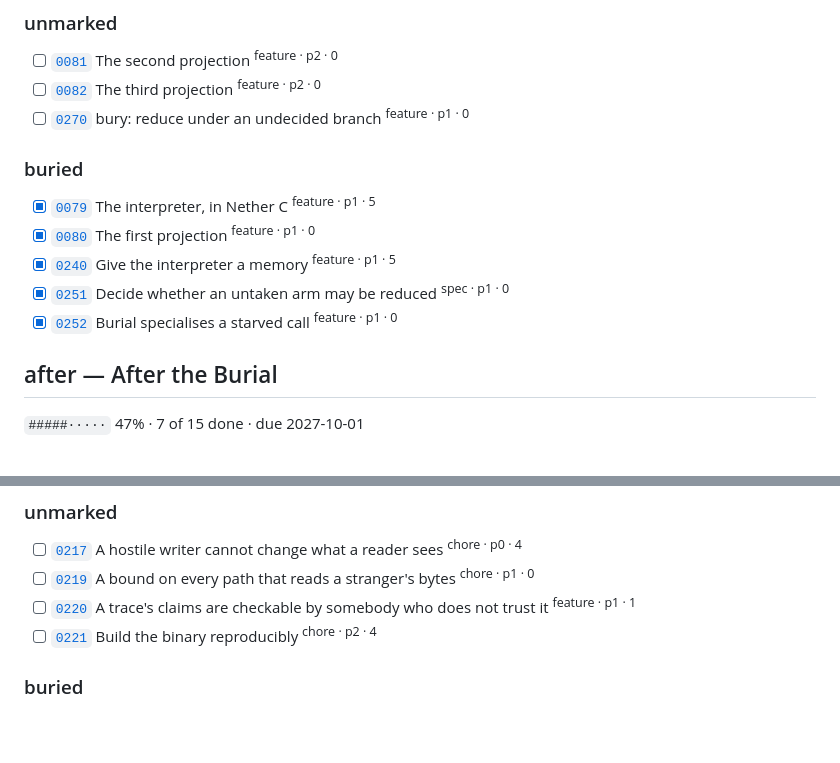
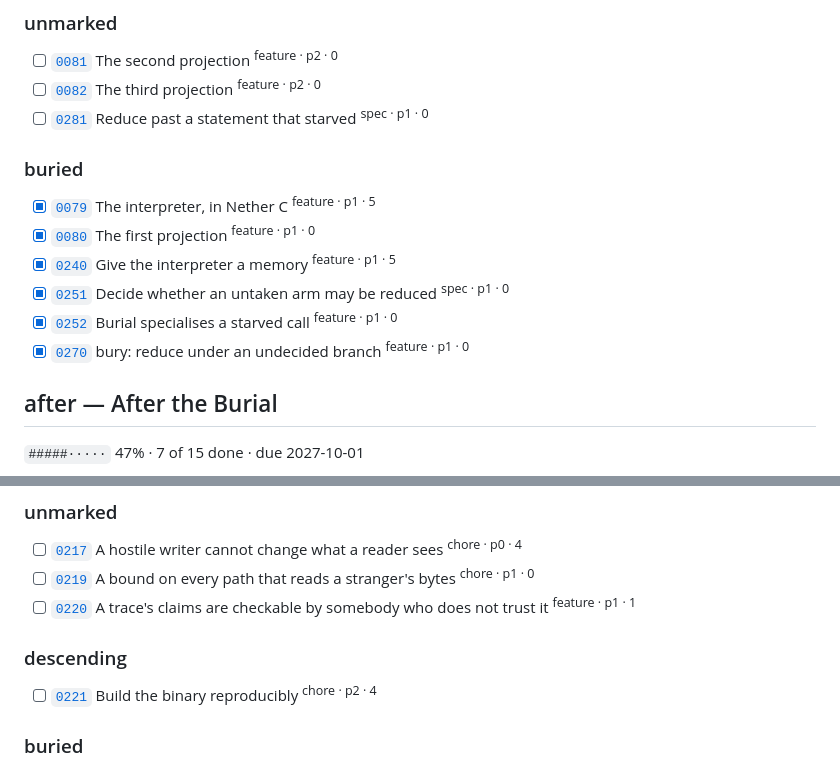
Before and after one commit to oddurs/nether-c, a Markdown page: ROADMAP.md, 2 parts joined by grey strips. Rendered like a GitHub page; blank space fills up the shorter version.

Commit message:
chore: carry main forward
Refs: 0107

```diff
--- a/ROADMAP.md
+++ b/ROADMAP.md
@@ -321,7 +321,7 @@ Given a due date so the roadmap orders correctly against After the Burial. It is
 
 - [ ] [`0081`](https://github.com/oddurs/nether-c/blob/main/cairn/items/0081-the-second-projection.md) The second projection <sup>feature · p2 · 0</sup>
 - [ ] [`0082`](https://github.com/oddurs/nether-c/blob/main/cairn/items/0082-the-third-projection.md) The third projection <sup>feature · p2 · 0</sup>
-- [ ] [`0270`](https://github.com/oddurs/nether-c/blob/main/cairn/items/0270-bury-reduce-under-an-undecided-branch.md) bury: reduce under an undecided branch <sup>feature · p1 · 0</sup>
+- [ ] [`0281`](https://github.com/oddurs/nether-c/blob/main/cairn/items/0281-reduce-past-a-statement-that-starved.md) Reduce past a statement that starved <sup>spec · p1 · 0</sup>
 
 ### buried
 
@@ -330,6 +330,7 @@ Given a due date so the roadmap orders correctly against After the Burial. It is
 - [x] [`0240`](https://github.com/oddurs/nether-c/blob/main/cairn/items/0240-give-the-interpreter-a-memory.md) Give the interpreter a memory <sup>feature · p1 · 5</sup>
 - [x] [`0251`](https://github.com/oddurs/nether-c/blob/main/cairn/items/0251-decide-whether-an-untaken-arm-may-be-reduced.md) Decide whether an untaken arm may be reduced <sup>spec · p1 · 0</sup>
 - [x] [`0252`](https://github.com/oddurs/nether-c/blob/main/cairn/items/0252-burial-specialises-a-starved-call.md) Burial specialises a starved call <sup>feature · p1 · 0</sup>
+- [x] [`0270`](https://github.com/oddurs/nether-c/blob/main/cairn/items/0270-bury-reduce-under-an-undecided-branch.md) bury: reduce under an undecided branch <sup>feature · p1 · 0</sup>
 
 ## after — After the Burial
 
@@ -426,6 +427,9 @@ A stated trust model and tested defenses across current entrypoints, not just th
 - [ ] [`0217`](https://github.com/oddurs/nether-c/blob/main/cairn/items/0217-a-hostile-writer-cannot-change-what-a-reader-sees.md) A hostile writer cannot change what a reader sees <sup>chore · p0 · 4</sup>
 - [ ] [`0219`](https://github.com/oddurs/nether-c/blob/main/cairn/items/0219-a-bound-on-every-path-that-reads-a-stranger-s-bytes.md) A bound on every path that reads a stranger's bytes <sup>chore · p1 · 0</sup>
 - [ ] [`0220`](https://github.com/oddurs/nether-c/blob/main/cairn/items/0220-a-trace-s-claims-are-checkable-by-somebody-who-does-not-trust-it.md) A trace's claims are checkable by somebody who does not trust it <sup>feature · p1 · 1</sup>
+
+### descending
+
 - [ ] [`0221`](https://github.com/oddurs/nether-c/blob/main/cairn/items/0221-build-the-binary-reproducibly.md) Build the binary reproducibly <sup>chore · p2 · 4</sup>
 
 ### buried
```
Also changed, not shown: other parts of ROADMAP.md (+1 -1 lines).
